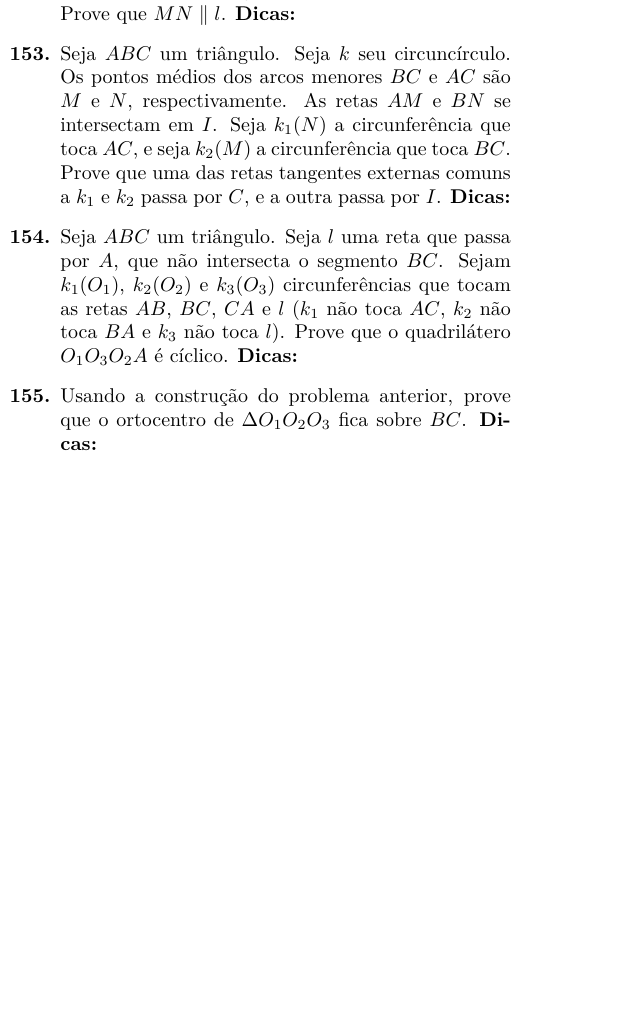
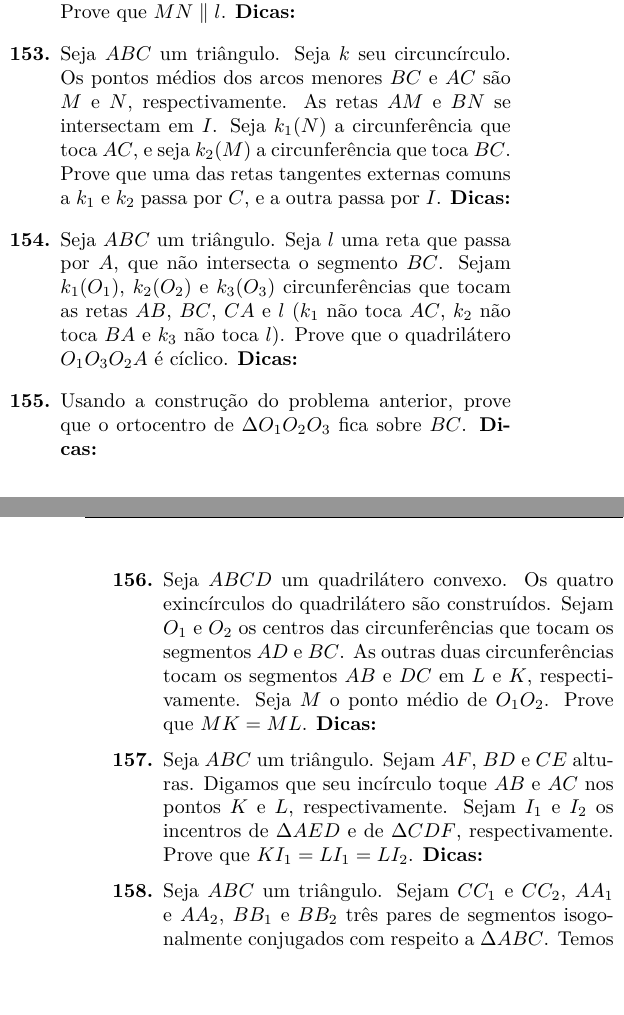
Before and after one commit to felipponn/555-geometry-problems, a LaTeX document (555-geometry.tex): part of one column of page 8 of 8 before the commit and two parts of the columns of pages 8 and 9 of 9 after it, the two joined at a grey line, cut so that both start at the same text, the shorter picture padded with empty space. Compiled offline with pdfLaTeX.

Commit message:
Até 4.5.43

```diff
--- a/555-geometry.tex
+++ b/555-geometry.tex
@@ -483,7 +483,13 @@ Data: \underline{\hspace{2cm}}/\underline{\hspace{2cm}}/\underline{\hspace{2cm}}
 
     \item Usando a construção do problema anterior, prove que o ortocentro de $\Delta O_1O_2O_3$ fica sobre $BC$. \dica %Pense em reflexões com respeito a $\Delta O_1O_2O_3$
 
+    \item Seja $ABCD$ um quadrilátero convexo. Os quatro exincírculos do quadrilátero são construídos. Sejam $O_1$ e $O_2$ os centros das circunferências que tocam os segmentos $AD$ e $BC$. As outras duas circunferências tocam os segmentos $AB$ e $DC$ em $L$ e $K$, respectivamente. Seja $M$ o ponto médio de $O_1O_2$. Prove que $MK=ML$. \dica %Complete as retas tangentes %Teorema do Bico %Teorema de Pitágoras
 
+    \item \iniTri. Sejam $AF$, $BD$ e $CE$ alturas. Digamos que seu incírculo toque $AB$ e $AC$ nos pontos $K$ e $L$, respectivamente. Sejam $I_1$ e $I_2$ os incentros de $\Delta AED$ e de $\Delta CDF$, respectivamente. Prove que $KI_1=LI_1=LI_2$. \dica %Busque triângulos semelhantes %Roto-homotetia
+
+    \item \iniTri. Sejam $CC_1$ e $CC_2$, $AA_1$ e $AA_2$, $BB_1$ e $BB_2$ três pares de segmentos isogonalmente conjugados com respeito a $\Delta ABC$. Temos que $C_1\in AB$, $C_2\in AB$, $B_1\in AC$, $B_2\in AC$, $A_1\in BC$, e $A_2\in BC$. Sejam $AA_1\cap CC_2=X$, $BB_1\cap AA_2=Y$, e $CC_1\cap BB_2=Z$. Prove que se os quadriláteros $AC_1ZB_2$ e $BA_1XC_2$ são circunscritíveis, então o quadrilátero $B_1YA_2C$ também é circunscritível. \dica %Trigonometria %Teorema de Ceva
+
+    \item Seja $ABCD$ um quadrilátero circunscritível e incírculo $k$. Digamos que as semirretas $DA$ e $CB$ se intersectem em $E$, e digamos que as semirretas $DC$ e $AB$ se intersectem em $F$. Seja $H$ a projeção de $B$ sobre a reta $EF$. Sejam $k_1$ e $k_2$ os incírculos de $\Delta ABE$ e $\Delta BCF$, respectivamente. Sejam $I_1$ e $I_2$ seus respectivos centros. Sejam $HP$ e $HQ$ as retas tangentes de $H$ respectivamente a $k_1$ e $k_2$ ($P\in k_1$ e $Q\in k_2$). Prove que $\angle I_1HP=\angle I_2HQ$. \dica %Teorema de Monge %Roto-homotetia
 
 
 
```
Also changed, not shown: 555-geometry.pdf.
